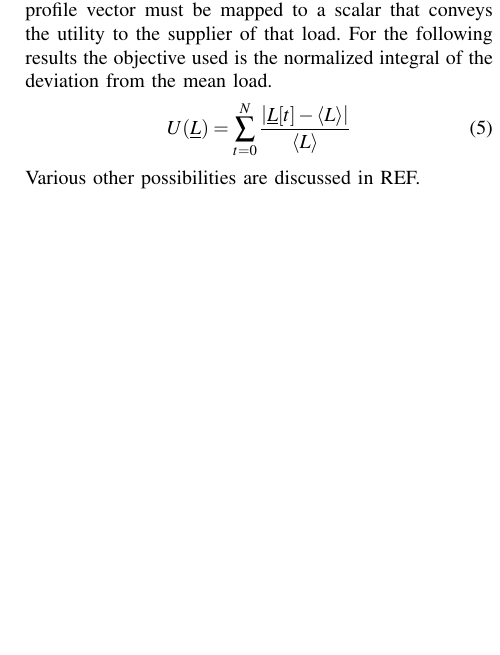
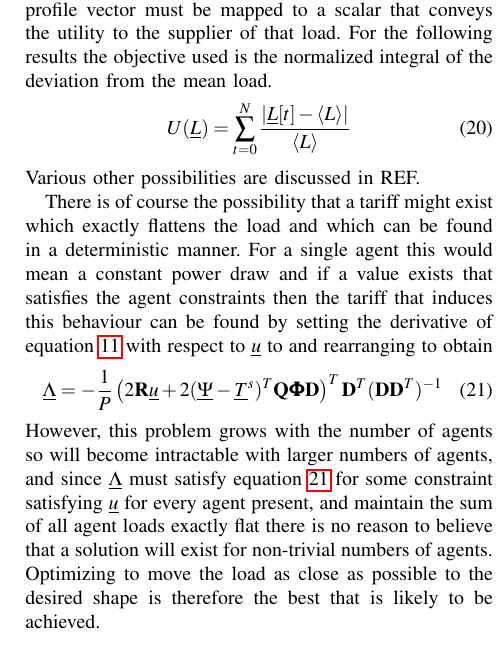
Before and after one commit to markm541374/tariffset, a LaTeX paper (trans.tex): part of one column of page 2 of 15 before the commit and part of one column of page 3 of 15 after it, cut so that both start at the same text, the shorter picture padded with empty space. Compiled offline with pdfLaTeX.

Commit message:
still writing

```diff
--- a/trans.tex
+++ b/trans.tex
@@ -176,3 +174,16 @@ This specifies the procedure an individual smart thermostat will undertake to fo
+To provide an suitable target for optimization the load profile vector must be mapped to a scalar that conveys the utility to the supplier of that load. For the following results the objective used is the normalized integral of the deviation from the mean load.
+\begin{equation}
+U(\underline{L})=\sum_{t=0}^{N} \frac{\left| \underline{L}[t]-\langle L \rangle \right|}{\langle L \rangle}
+\end{equation}
+Various other possibilities are discussed in REF.
+
+There is of course the possibility that a tariff might exist which exactly flattens the load and which can be found in a deterministic manner. For a single agent this would mean a constant power draw and if a value exists that satisfies the agent constraints then the tariff that induces this behaviour can be found by setting the derivative of equation \ref{furuus} with respect to $\underline{u}$ to and rearranging to obtain
+\begin{equation}
+\label{flattar}
+\underline{\Lambda} = -\frac{1}{P}\left( 2\mathbf{R}\underline{u} + 2(\underline{\Psi}-\underline{T}^s)^{T}\mathbf{Q}\boldsymbol{\Phi}\mathbf{D}\right)^{T}\mathbf{D}^T(\mathbf{DD}^{T})^{-1}
+\end{equation}
+However, this problem grows with the number of agents so will become intractable with larger numbers of agents, and since $\underline{\Lambda}$ must satisfy equation \ref{flattar} for some constraint satisfying $\underline{u}$ for every agent present, and maintain the sum of all agent loads exactly flat there is no reason to believe that a solution will exist for non-trivial numbers of agents. Optimizing to move the load as close as possible to the desired shape is therefore the best that is likely to be achieved.
+%%%%%%%%%%%%%%%%%%%%%%%%%%%%%%%%%%%%%%%%%%%%%%%%%%%%%
 \subsection{thermal agent generative process}
 In order for the model to provide useful information it must have similar characteristics to the true demand system. Creating a model with structure and parameters sufficiently well chosen to provide responses that are close to reality is discussed in section REF. For this work more simpler distributions, and nominal values have been used to provide a model that can be used for optimisation and is hopefully not too dissimilar to reality. The full set of parameters used are listed in table \ref{modelpara}
 
```
Also changed, not shown: trans.pdf, trans.tex (52 more changed lines).
